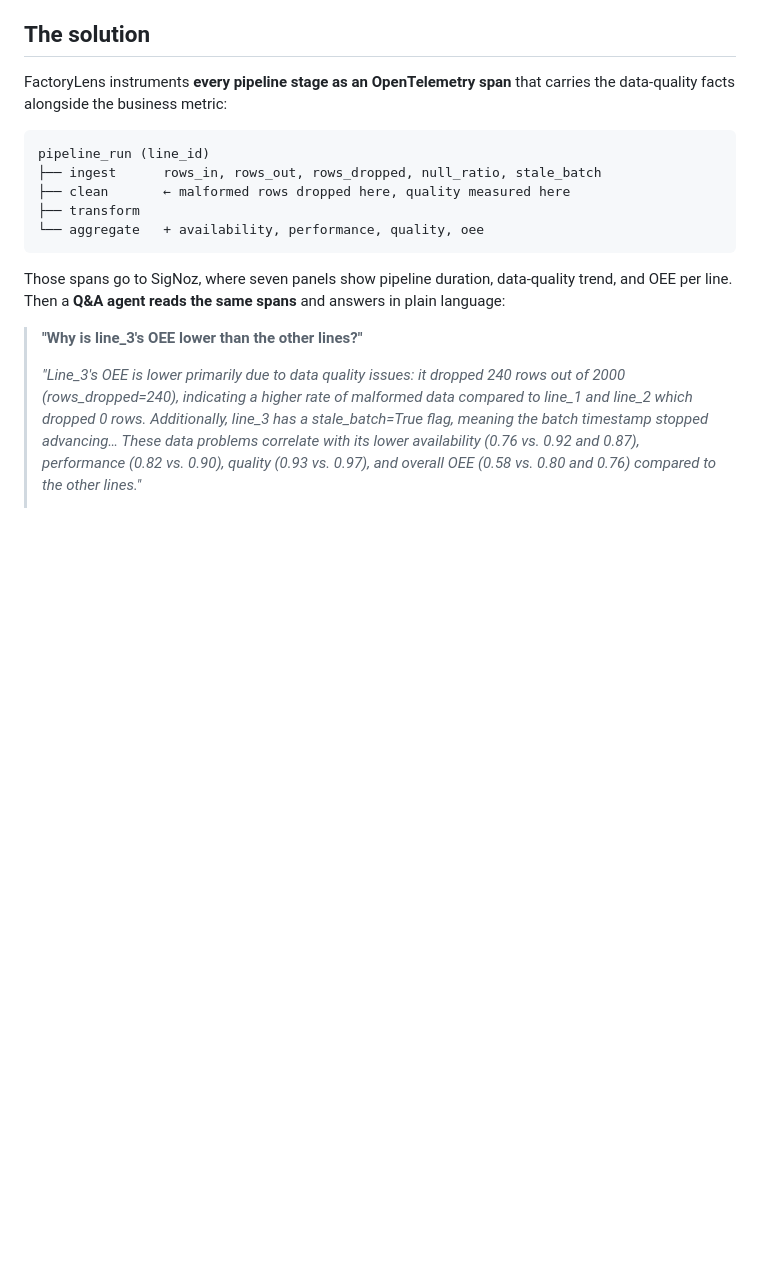
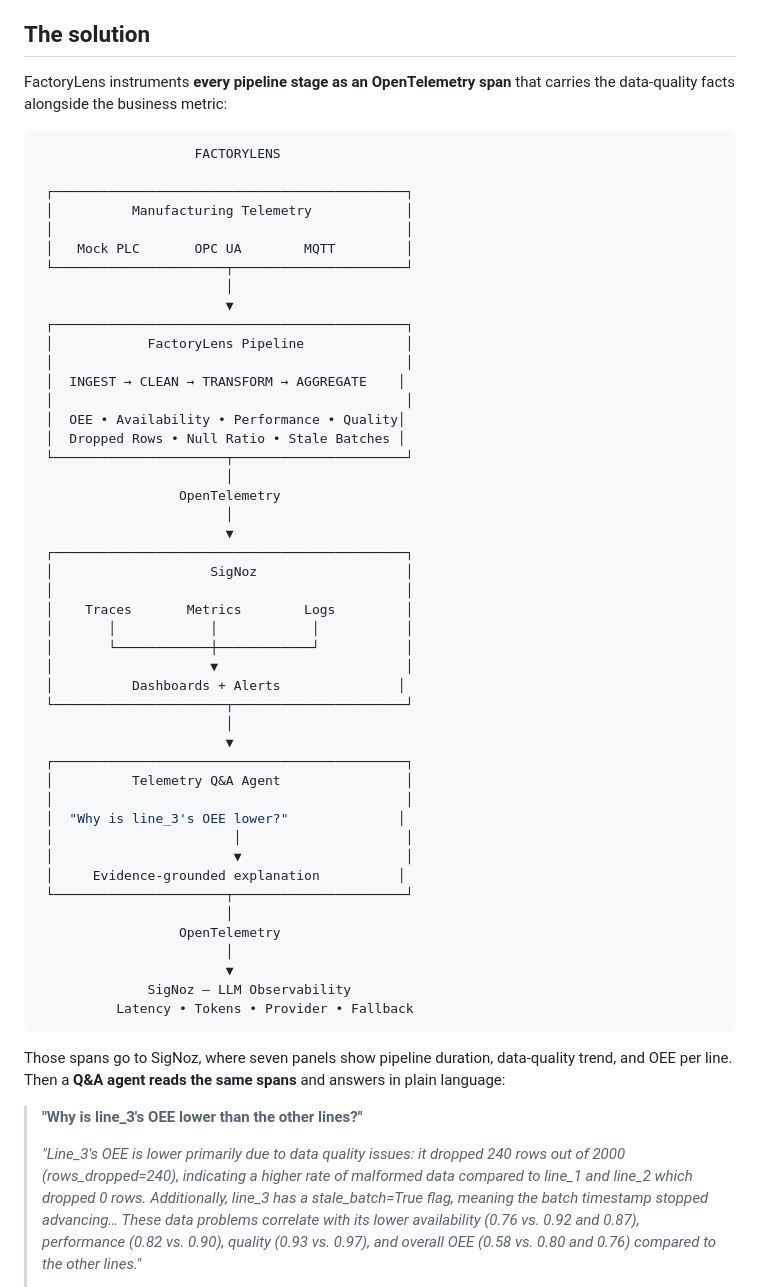
Before and after one commit to SamChawla/factorylens, a Markdown page: README.md, the part around the change. Drawn GitHub-style; blank space fills up the shorter version.

Commit message:
docs: update readme to add architecture diagram

````diff
--- a/README.md
+++ b/README.md
@@ -49,13 +49,55 @@ So the engineer ends up asking: *is my line actually broken, or is my data?*
 FactoryLens instruments **every pipeline stage as an OpenTelemetry span** that
 carries the data-quality facts alongside the business metric:
 
+```bash
+                    FACTORYLENS
+
+ ┌─────────────────────────────────────────────┐
+ │          Manufacturing Telemetry            │
+ │                                             │
+ │   Mock PLC       OPC UA        MQTT         │
+ └──────────────────────┬──────────────────────┘
+                        │
+                        ▼
+ ┌─────────────────────────────────────────────┐
+ │            FactoryLens Pipeline             │
+ │                                             │
+ │  INGEST → CLEAN → TRANSFORM → AGGREGATE    │
+ │                                             │
+ │  OEE • Availability • Performance • Quality│
+ │  Dropped Rows • Null Ratio • Stale Batches │
+ └──────────────────────┬──────────────────────┘
+                        │
+                  OpenTelemetry
+                        │
+                        ▼
+ ┌─────────────────────────────────────────────┐
+ │                    SigNoz                   │
+ │                                             │
+ │    Traces       Metrics        Logs         │
+ │       │            │            │           │
+ │       └────────────┼────────────┘           │
+ │                    ▼                        │
+ │          Dashboards + Alerts               │
+ └──────────────────────┬──────────────────────┘
+                        │
+                        ▼
+ ┌─────────────────────────────────────────────┐
+ │          Telemetry Q&A Agent                │
+ │                                             │
+ │  "Why is line_3's OEE lower?"              │
+ │                       │                     │
+ │                       ▼                     │
+ │     Evidence-grounded explanation          │
+ └──────────────────────┬──────────────────────┘
+                        │
+                  OpenTelemetry
+                        │
+                        ▼
+              SigNoz — LLM Observability
+          Latency • Tokens • Provider • Fallback
 ```
-pipeline_run (line_id)
-├── ingest      rows_in, rows_out, rows_dropped, null_ratio, stale_batch
-├── clean       ← malformed rows dropped here, quality measured here
-├── transform
-└── aggregate   + availability, performance, quality, oee
-```
+
 
 Those spans go to SigNoz, where seven panels show pipeline duration, data-quality
 trend, and OEE per line. Then a **Q&A agent reads the same spans** and answers in
````
